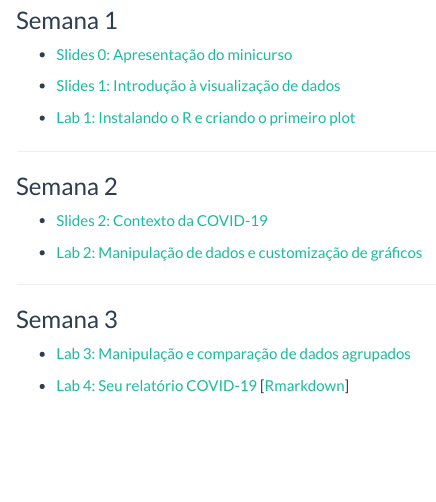
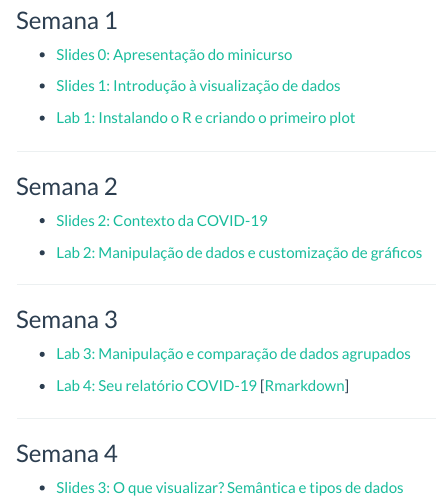
Before and after one commit to analisededados-ufpb/vis-covid, an R Markdown document (index.Rmd): the page in a window 1100 px wide, from 410 px down. The pictures show the output file index.html that the author committed with the source, opened offline; library style sheets and scripts come from the installed R packages; menus at the side of the page are left out.

Commit message:
adicionando slides da semana 4

```diff
--- a/index.Rmd
+++ b/index.Rmd
@@ -42,3 +42,9 @@ As atividades práticas também deverão ser envias por lá.
 - [Lab 3: Manipulação e comparação de dados agrupados](labs/03-comparacao.html)
 
 - [Lab 4: Seu relatório COVID-19](labs/04-seu_relatorio_covid19.html) [[Rmarkdown](https://github.com/analise-de-dados-ufpb/vis-covid/blob/master/labs/04-seu_relatorio_covid19.Rmd)]
+
+******
+
+### Semana 4
+
+- [Slides 3: O que visualizar? Semântica e tipos de dados](slides/03-o-que-visualizar.html)
```
Also changed, not shown: index.html.
